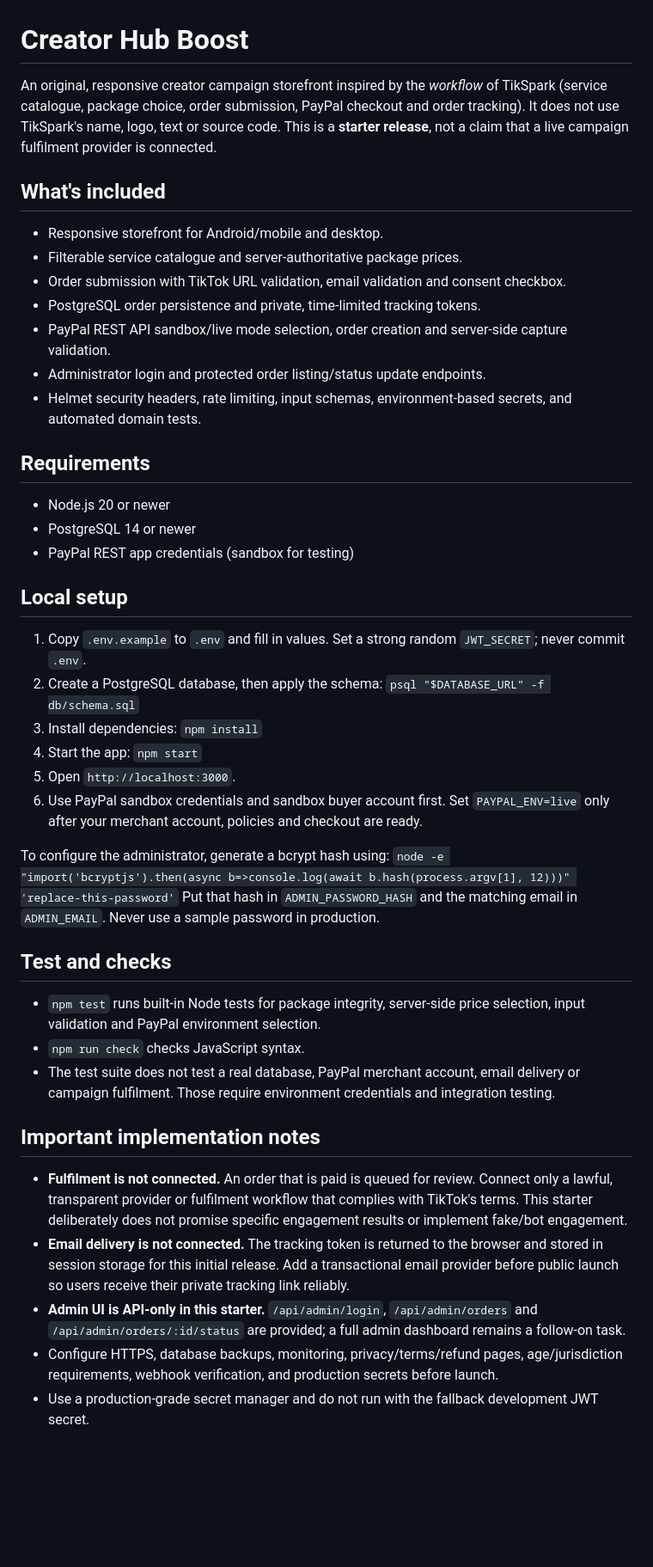
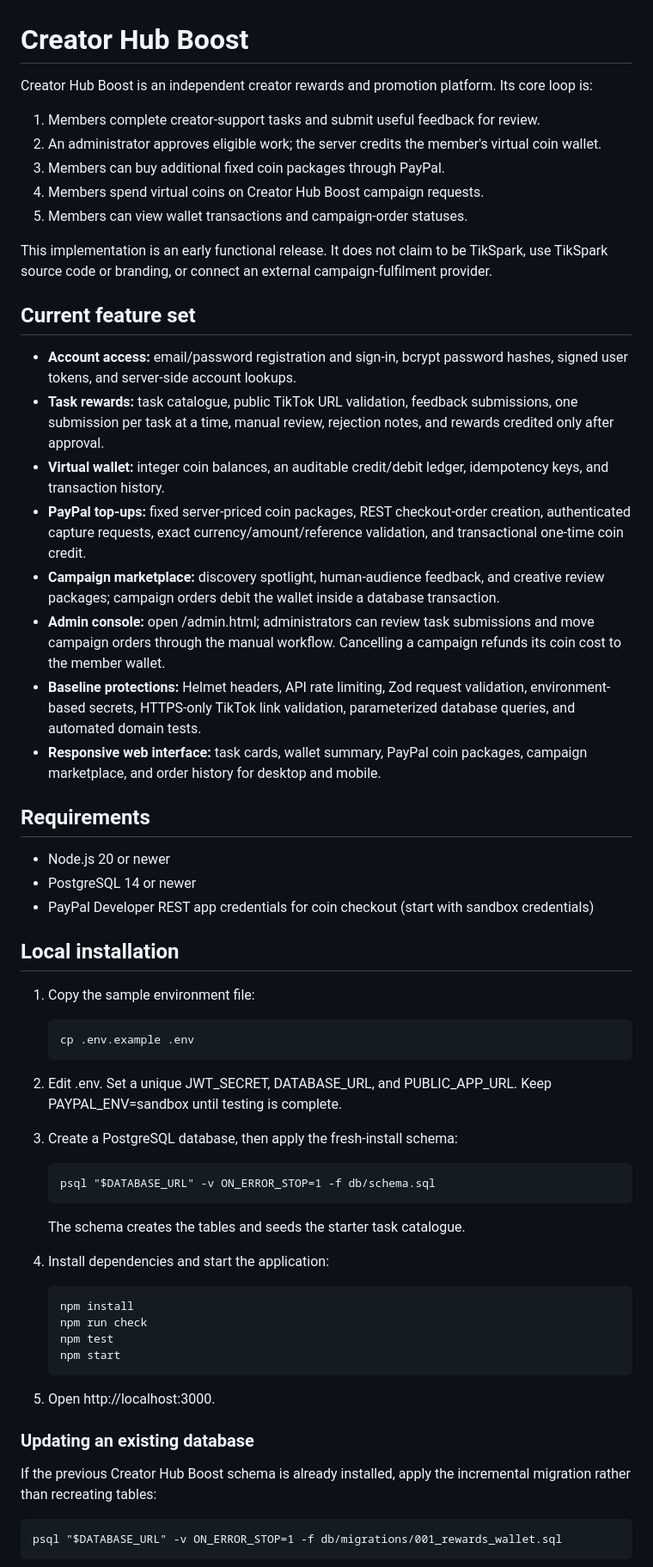
Before and after one commit to ravaunrichards/creator-hub-boost, a Markdown page: README.md, the part around one of its changes. Shown at 86% size. Drawn GitHub-style; blank space fills up the shorter version.

Commit message:
Document coin rewards workflow, setup, payment security and launch limitations

```diff
--- a/README.md
+++ b/README.md
@@ -1,47 +1,57 @@
 # Creator Hub Boost
 
-An original, responsive creator campaign storefront inspired by the *workflow* of TikSpark (service catalogue, package choice, order submission, PayPal checkout and order tracking). It does not use TikSpark's name, logo, text or source code. This is a **starter release**, not a claim that a live campaign fulfilment provider is connected.
+Creator Hub Boost is an independent creator rewards and promotion platform. Its core loop is:
 
-## What's included
+1. Members complete creator-support tasks and submit useful feedback for review.
+2. An administrator approves eligible work; the server credits the member's virtual coin wallet.
+3. Members can buy additional fixed coin packages through PayPal.
+4. Members spend virtual coins on Creator Hub Boost campaign requests.
+5. Members can view wallet transactions and campaign-order statuses.
 
-- Responsive storefront for Android/mobile and desktop.
-- Filterable service catalogue and server-authoritative package prices.
-- Order submission with TikTok URL validation, email validation and consent checkbox.
-- PostgreSQL order persistence and private, time-limited tracking tokens.
-- PayPal REST API sandbox/live mode selection, order creation and server-side capture validation.
-- Administrator login and protected order listing/status update endpoints.
-- Helmet security headers, rate limiting, input schemas, environment-based secrets, and automated domain tests.
+This implementation is an early functional release. It does not claim to be TikSpark, use TikSpark source code or branding, or connect an external campaign-fulfilment provider.
+
+## Current feature set
+
+- **Account access:** email/password registration and sign-in, bcrypt password hashes, signed user tokens, and server-side account lookups.
+- **Task rewards:** task catalogue, public TikTok URL validation, feedback submissions, one submission per task at a time, manual review, rejection notes, and rewards credited only after approval.
+- **Virtual wallet:** integer coin balances, an auditable credit/debit ledger, idempotency keys, and transaction history.
+- **PayPal top-ups:** fixed server-priced coin packages, REST checkout-order creation, authenticated capture requests, exact currency/amount/reference validation, and transactional one-time coin credit.
+- **Campaign marketplace:** discovery spotlight, human-audience feedback, and creative review packages; campaign orders debit the wallet inside a database transaction.
+- **Admin console:** open /admin.html; administrators can review task submissions and move campaign orders through the manual workflow. Cancelling a campaign refunds its coin cost to the member wallet.
+- **Baseline protections:** Helmet headers, API rate limiting, Zod request validation, environment-based secrets, HTTPS-only TikTok link validation, parameterized database queries, and automated domain tests.
+- **Responsive web interface:** task cards, wallet summary, PayPal coin packages, campaign marketplace, and order history for desktop and mobile.
 
 ## Requirements
 
 - Node.js 20 or newer
 - PostgreSQL 14 or newer
-- PayPal REST app credentials (sandbox for testing)
+- PayPal Developer REST app credentials for coin checkout (start with sandbox credentials)
 
-## Local setup
+## Local installation
 
-1. Copy `.env.example` to `.env` and fill in values. Set a strong random `JWT_SECRET`; never commit `.env`.
-2. Create a PostgreSQL database, then apply the schema:
-   `psql "$DATABASE_URL" -f db/schema.sql`
-3. Install dependencies: `npm install`
-4. Start the app: `npm start`
-5. Open `http://localhost:3000`.
-6. Use PayPal sandbox credentials and sandbox buyer account first. Set `PAYPAL_ENV=live` only after your merchant account, policies and checkout are ready.
+1. Copy the sample environment file:
 
-To configure the administrator, generate a bcrypt hash using:
-`node -e "import('bcryptjs').then(async b=>console.log(await b.hash(process.argv[1], 12)))" 'replace-this-password'`
-Put that hash in `ADMIN_PASSWORD_HASH` and the matching email in `ADMIN_EMAIL`. Never use a sample password in production.
+       cp .env.example .env
 
-## Test and checks
+2. Edit .env. Set a unique JWT_SECRET, DATABASE_URL, and PUBLIC_APP_URL. Keep PAYPAL_ENV=sandbox until testing is complete.
+3. Create a PostgreSQL database, then apply the fresh-install schema:
 
-- `npm test` runs built-in Node tests for package integrity, server-side price selection, input validation and PayPal environment selection.
-- `npm run check` checks JavaScript syntax.
-- The test suite does not test a real database, PayPal merchant account, email delivery or campaign fulfilment. Those require environment credentials and integration testing.
+       psql "$DATABASE_URL" -v ON_ERROR_STOP=1 -f db/schema.sql
 
-## Important implementation notes
+   The schema creates the tables and seeds the starter task catalogue.
 
-- **Fulfilment is not connected.** An order that is paid is queued for review. Connect only a lawful, transparent provider or fulfilment workflow that complies with TikTok's terms. This starter deliberately does not promise specific engagement results or implement fake/bot engagement.
-- **Email delivery is not connected.** The tracking token is returned to the browser and stored in session storage for this initial release. Add a transactional email provider before public launch so users receive their private tracking link reliably.
-- **Admin UI is API-only in this starter.** `/api/admin/login`, `/api/admin/orders` and `/api/admin/orders/:id/status` are provided; a full admin dashboard remains a follow-on task.
-- Configure HTTPS, database backups, monitoring, privacy/terms/refund pages, age/jurisdiction requirements, webhook verification, and production secrets before launch.
-- Use a production-grade secret manager and do not run with the fallback development JWT secret.
+4. Install dependencies and start the application:
+
+       npm install
+       npm run check
+       npm test
+       npm start
+
+5. Open http://localhost:3000.
+
+### Updating an existing database
+
+If the previous Creator Hub Boost schema is already installed, apply the incremental migration rather than recreating tables:
+
+    psql "$DATABASE_URL" -v ON_ERROR_STOP=1 -f db/migrations/001_rewards_wallet.sql
+
```
Also changed, not shown: other parts of README.md (+70 -11 lines).
